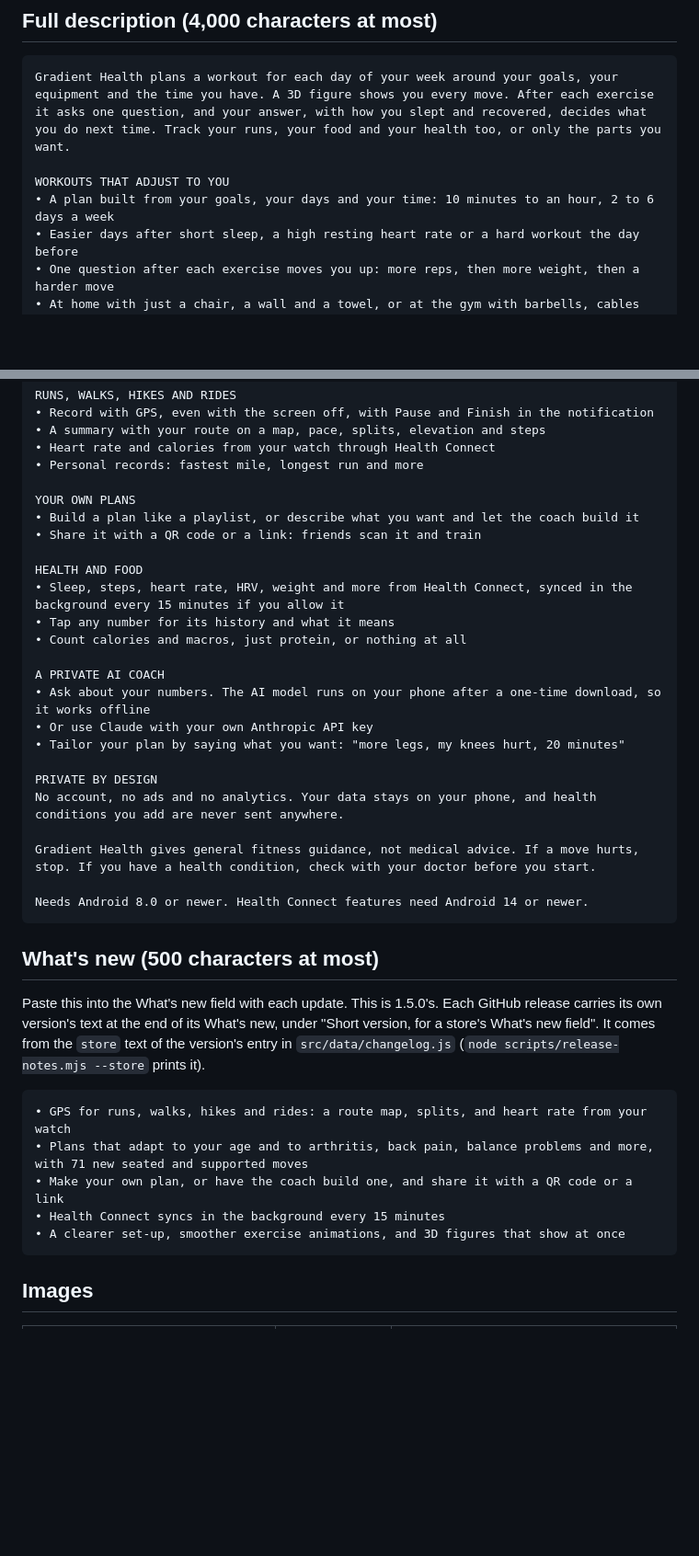
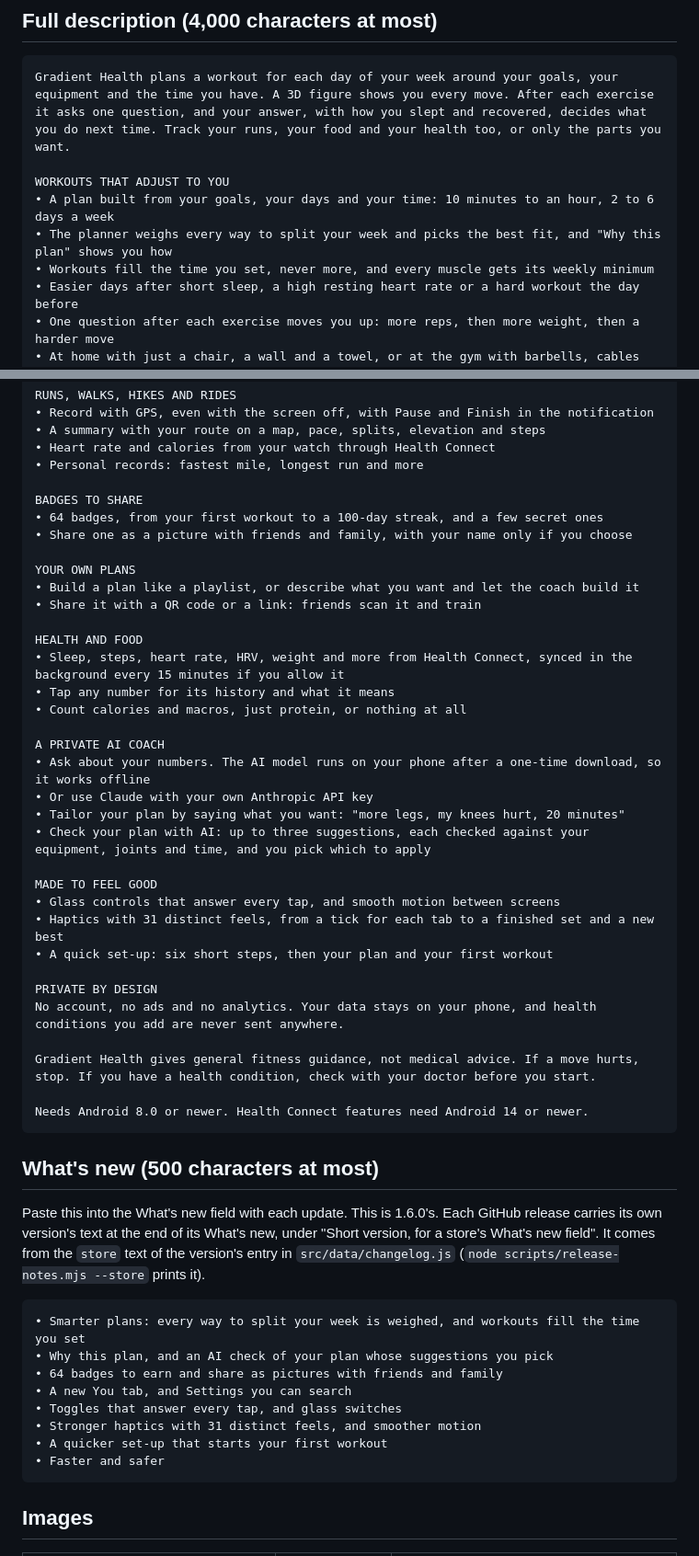
Before and after one commit to ShadowsDistant/gradient-health, a Markdown page: docs/store/LISTING.md, 2 parts joined by grey strips. Shown at 92% size. Drawn GitHub-style; blank space fills up the shorter version.

Commit message:
Store listing: 1.6's plans, badges, feel and What's new
The full description gains the planner and Why this plan, badges to share, the AI plan check and
a "Made to feel good" section (3,526 of 4,000 characters). The What's new block is 1.6.0's store
text.

Co-Authored-By: Claude Opus 5.5 <noreply@anthropic.com>
Claude-Session: https://claude.ai/code/session_01EgKEMKkhtCMxP2KQ3Z2Lhp

````diff
--- a/docs/store/LISTING.md
+++ b/docs/store/LISTING.md
@@ -16,6 +16,8 @@ Gradient Health plans a workout for each day of your week around your goals, you
 
 WORKOUTS THAT ADJUST TO YOU
 • A plan built from your goals, your days and your time: 10 minutes to an hour, 2 to 6 days a week
+• The planner weighs every way to split your week and picks the best fit, and "Why this plan" shows you how
+• Workouts fill the time you set, never more, and every muscle gets its weekly minimum
 • Easier days after short sleep, a high resting heart rate or a hard workout the day before
 • One question after each exercise moves you up: more reps, then more weight, then a harder move
 • At home with just a chair, a wall and a towel, or at the gym with barbells, cables and machines
@@ -36,6 +38,10 @@ RUNS, WALKS, HIKES AND RIDES
 • Heart rate and calories from your watch through Health Connect
 • Personal records: fastest mile, longest run and more
 
+BADGES TO SHARE
+• 64 badges, from your first workout to a 100-day streak, and a few secret ones
+• Share one as a picture with friends and family, with your name only if you choose
+
 YOUR OWN PLANS
 • Build a plan like a playlist, or describe what you want and let the coach build it
 • Share it with a QR code or a link: friends scan it and train
@@ -49,6 +55,12 @@ A PRIVATE AI COACH
 • Ask about your numbers. The AI model runs on your phone after a one-time download, so it works offline
 • Or use Claude with your own Anthropic API key
 • Tailor your plan by saying what you want: "more legs, my knees hurt, 20 minutes"
+• Check your plan with AI: up to three suggestions, each checked against your equipment, joints and time, and you pick which to apply
+
+MADE TO FEEL GOOD
+• Glass controls that answer every tap, and smooth motion between screens
+• Haptics with 31 distinct feels, from a tick for each tab to a finished set and a new best
+• A quick set-up: six short steps, then your plan and your first workout
 
 PRIVATE BY DESIGN
 No account, no ads and no analytics. Your data stays on your phone, and health conditions you add are never sent anywhere.
@@ -60,17 +72,20 @@ Needs Android 8.0 or newer. Health Connect features need Android 14 or newer.
 
 ## What's new (500 characters at most)
 
-Paste this into the What's new field with each update. This is 1.5.0's. Each GitHub release carries
+Paste this into the What's new field with each update. This is 1.6.0's. Each GitHub release carries
 its own version's text at the end of its What's new, under "Short version, for a store's What's new
 field". It comes from the `store` text of the version's entry in `src/data/changelog.js`
 (`node scripts/release-notes.mjs --store` prints it).
 
 ```text
-• GPS for runs, walks, hikes and rides: a route map, splits, and heart rate from your watch
-• Plans that adapt to your age and to arthritis, back pain, balance problems and more, with 71 new seated and supported moves
-• Make your own plan, or have the coach build one, and share it with a QR code or a link
-• Health Connect syncs in the background every 15 minutes
-• A clearer set-up, smoother exercise animations, and 3D figures that show at once
+• Smarter plans: every way to split your week is weighed, and workouts fill the time you set
+• Why this plan, and an AI check of your plan whose suggestions you pick
+• 64 badges to earn and share as pictures with friends and family
+• A new You tab, and Settings you can search
+• Toggles that answer every tap, and glass switches
+• Stronger haptics with 31 distinct feels, and smoother motion
+• A quicker set-up that starts your first workout
+• Faster and safer
 ```
 
 ## Images
````
